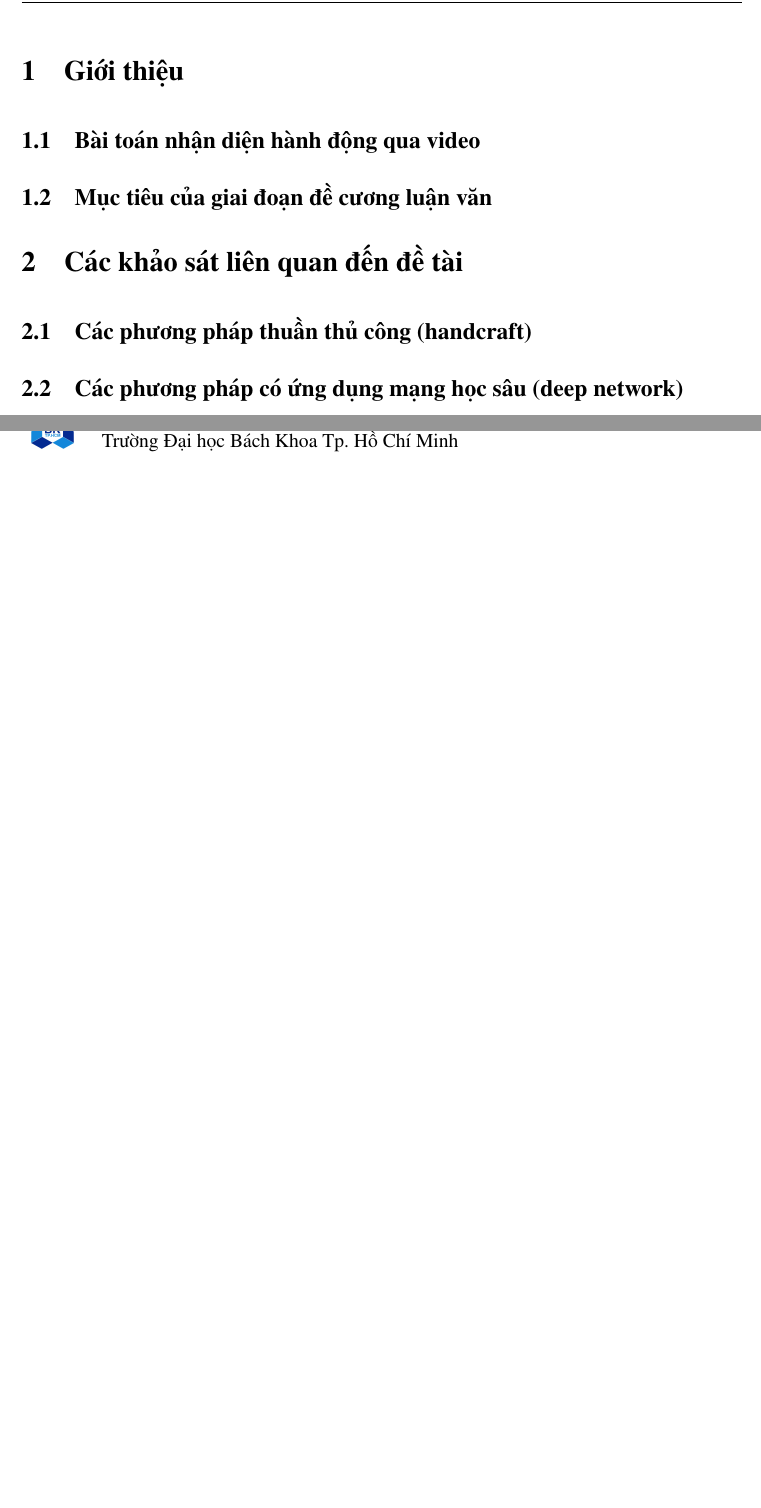
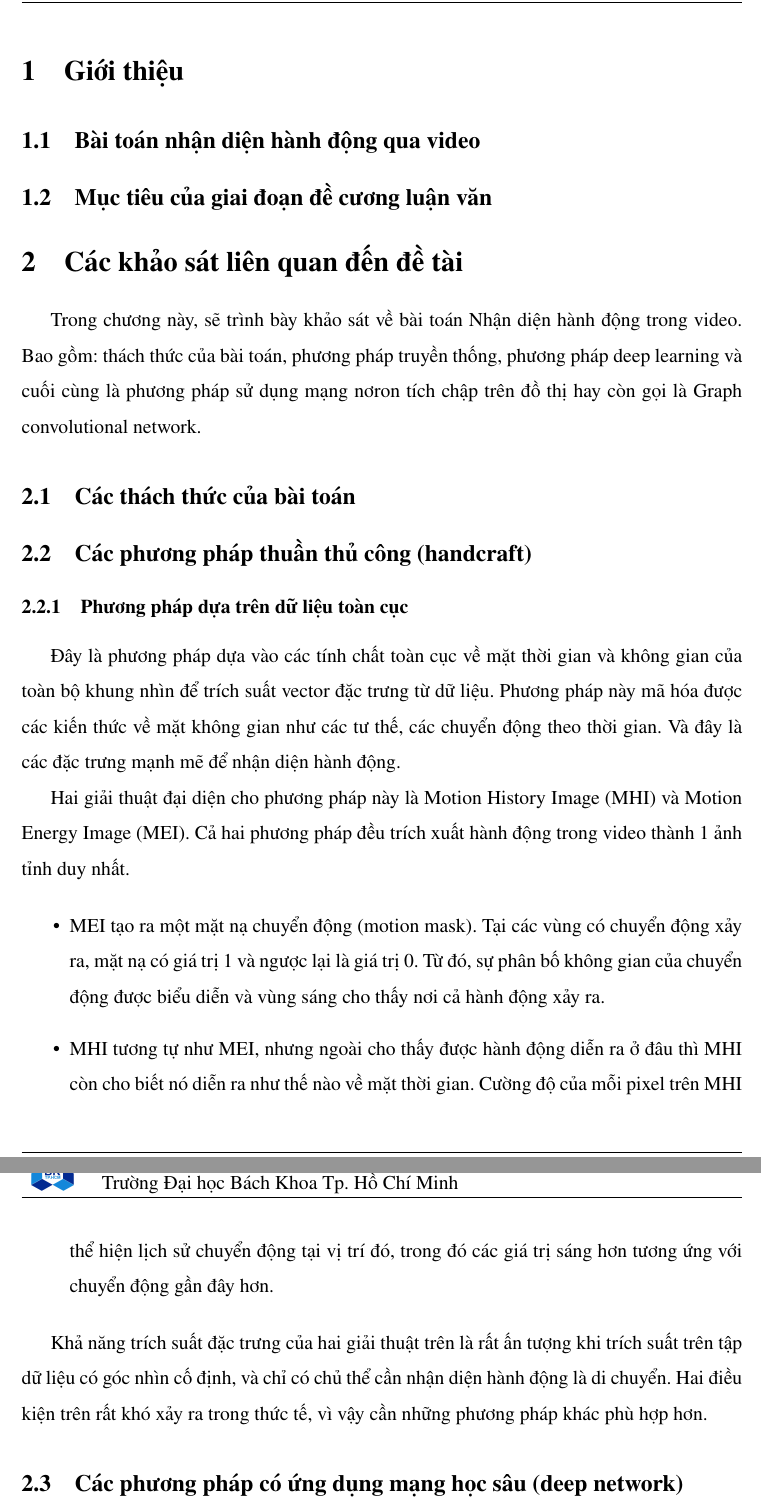
Before and after one commit to tlhar-hcmut/tlhar-report, a LaTeX document (main.tex, which reads sections/decuong/part2-servey.tex): two parts of pages 3 and 4 of 5, joined at a grey line, cut so that both start at the same text, the shorter picture padded with empty space. Compiled offline with pdfLaTeX.

Commit message:
add global handcraft method

```diff
--- a/sections/decuong/part2-servey.tex
+++ b/sections/decuong/part2-servey.tex
@@ -1,7 +1,31 @@
 \section{Các khảo sát liên quan đến đề tài}
+
+Trong chương này, sẽ trình bày khảo sát về bài toán Nhận diện hành động trong video. Bao gồm: thách thức của bài toán, phương pháp truyền thống, phương pháp deep learning và cuối cùng là phương pháp sử dụng mạng nơron tích chập trên đồ thị hay còn gọi là Graph convolutional network.
+
 %TODO: bài toán này xa xưa thì chỉ classification, sau này mới lên recognition
+% phần classification + detection = recogntion nên để ở Section 1 ?
 %TODO: có handcraft -> sau này: deep learning
+\subsection{Các thách thức của bài toán}
+
 \subsection{Các phương pháp thuần thủ công (handcraft)}
+
+\subsubsection{Phương pháp dựa trên dữ liệu toàn cục}
+
+Đây là phương pháp dựa vào các tính chất toàn cục về mặt thời gian và không gian của toàn bộ khung nhìn để trích suất vector đặc trưng từ dữ liệu. Phương pháp này mã hóa được các kiến thức về mặt không gian như các tư thế, các chuyển động theo thời gian. Và đây là các đặc trưng mạnh mẽ để nhận diện hành động.
+
+Hai giải thuật đại diện cho phương pháp này là Motion History Image (MHI) và Motion Energy Image (MEI). Cả hai phương pháp đều trích xuất hành động trong video thành 1 ảnh tỉnh duy nhất.
+
+\begin{itemize}
+    \item MEI tạo ra một mặt nạ chuyển động (motion mask). Tại các vùng có chuyển động xảy ra, mặt nạ có giá trị 1 và ngược lại là giá trị 0. Từ đó, sự phân bố không gian của chuyển động được biểu diễn và vùng sáng cho thấy nơi cả hành động xảy ra.
+    \item MHI tương tự như MEI, nhưng ngoài cho thấy được hành động diễn ra ở đâu thì MHI còn cho biết nó diễn ra như thế nào về mặt thời gian. Cường độ của mỗi pixel trên MHI thể hiện lịch sử chuyển động tại vị trí đó, trong đó các giá trị sáng hơn tương ứng với chuyển động gần đây hơn.
+\end{itemize}
+
+Khả năng trích suất đặc trưng của hai giải thuật trên là rất ấn tượng khi trích suất trên tập dữ liệu có góc nhìn cố định, và chỉ có chủ thể cần nhận diện hành động là di chuyển. Hai điều kiện trên rất khó xảy ra trong thức tế, vì vậy cần những phương pháp khác phù hợp hơn.
+
+
+
+
+
 %TODO: hai phần này làm giống trong slide
 \subsection{Các phương pháp có ứng dụng mạng học sâu (deep network)}
 %TODO: các phương pháp CNN3D, blahblah, có thêm GCN.
```
